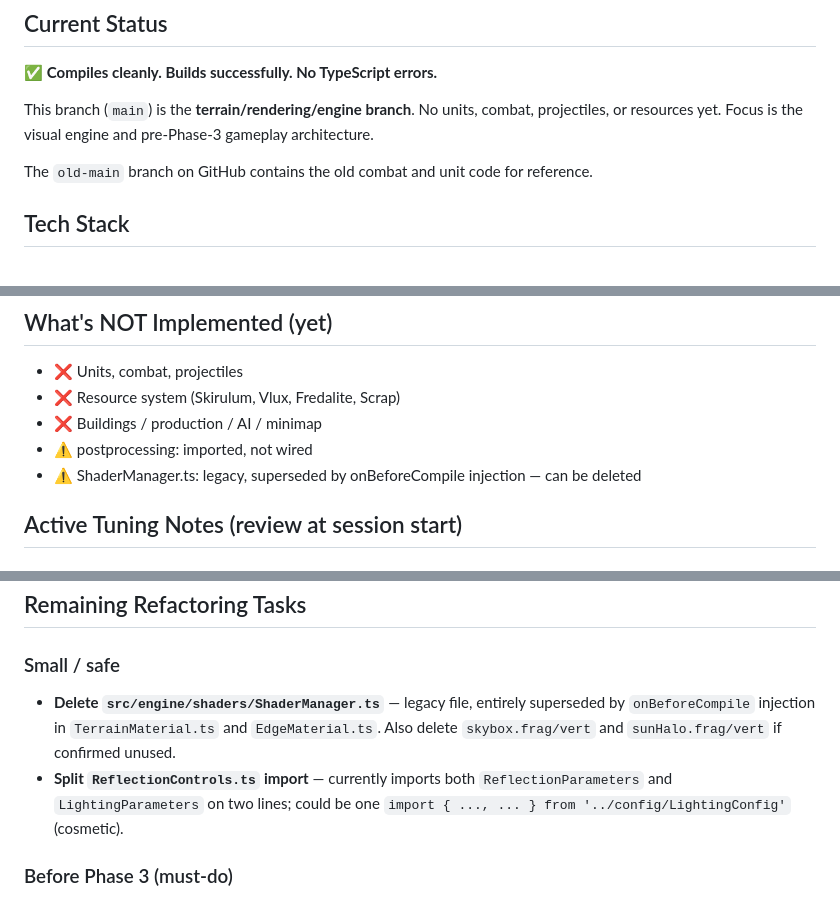
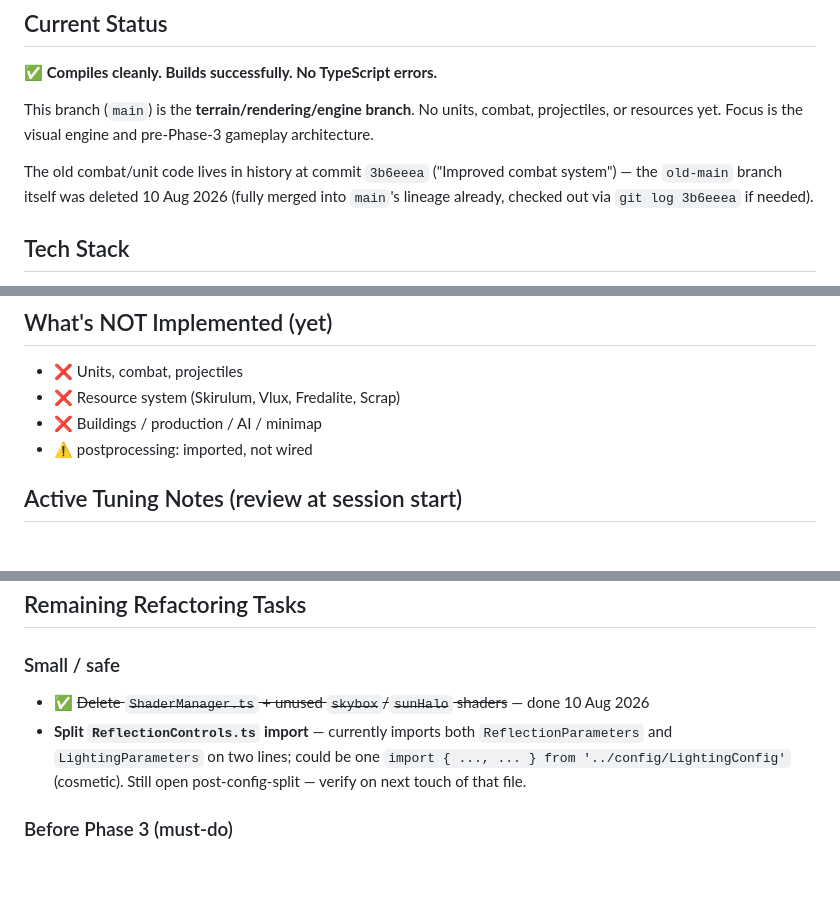
Before and after one commit to equaz0r/lowdragrts, a Markdown page: CLAUDE.md, 3 parts joined by grey strips. Drawn GitHub-style; blank space fills up the shorter version.

Commit message:
docs: update CLAUDE.md — 10 Aug tidy-up session log, remove stale old-main/ShaderManager references

```diff
--- a/CLAUDE.md
+++ b/CLAUDE.md
@@ -8,7 +8,7 @@ A heightmap-based real-time strategy game inspired by Total Annihilation. Built
 
 This branch (`main`) is the **terrain/rendering/engine branch**. No units, combat, projectiles, or resources yet. Focus is the visual engine and pre-Phase-3 gameplay architecture.
 
-The `old-main` branch on GitHub contains the old combat and unit code for reference.
+The old combat/unit code lives in history at commit `3b6eeea` ("Improved combat system") — the `old-main` branch itself was deleted 10 Aug 2026 (fully merged into `main`'s lineage already, checked out via `git log 3b6eeea` if needed).
 
 ## Tech Stack
 - **TypeScript** (strict mode, ES6 target)
@@ -92,7 +92,6 @@ public/
 - ❌ Resource system (Skirulum, Vlux, Fredalite, Scrap)
 - ❌ Buildings / production / AI / minimap
 - ⚠️ postprocessing: imported, not wired
-- ⚠️ ShaderManager.ts: legacy, superseded by onBeforeCompile injection — can be deleted
 
 ## Active Tuning Notes (review at session start)
 
@@ -145,8 +144,8 @@ Lock in 2–3 good named configs (e.g. `PRESET_DRAMATIC`, `PRESET_ROLLING`, `PRE
 ## Remaining Refactoring Tasks
 
 ### Small / safe
-- **Delete `src/engine/shaders/ShaderManager.ts`** — legacy file, entirely superseded by `onBeforeCompile` injection in `TerrainMaterial.ts` and `EdgeMaterial.ts`. Also delete `skybox.frag/vert` and `sunHalo.frag/vert` if confirmed unused.
-- **Split `ReflectionControls.ts` import** — currently imports both `ReflectionParameters` and `LightingParameters` on two lines; could be one `import { ..., ... } from '../config/LightingConfig'` (cosmetic).
+- ✅ ~~Delete `ShaderManager.ts` + unused `skybox`/`sunHalo` shaders~~ — done 10 Aug 2026
+- **Split `ReflectionControls.ts` import** — currently imports both `ReflectionParameters` and `LightingParameters` on two lines; could be one `import { ..., ... } from '../config/LightingConfig'` (cosmetic). Still open post-config-split — verify on next touch of that file.
 
 ### Before Phase 3 (must-do)
 - **InstancedMesh unit renderer architecture** — design `UnitRenderer.ts` in `units/` before writing any unit code. Retrofitting instancing after units exist is painful. Decide: one `InstancedMesh` per unit type, synced each frame from `UnitManager`.
```
Also changed, not shown: other parts of CLAUDE.md (+1 -0 lines).
